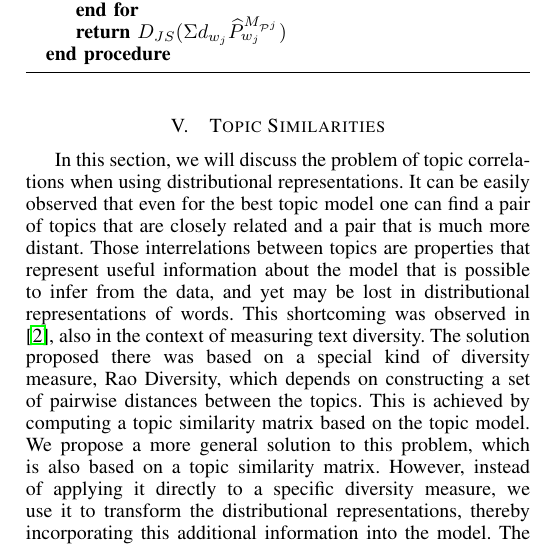
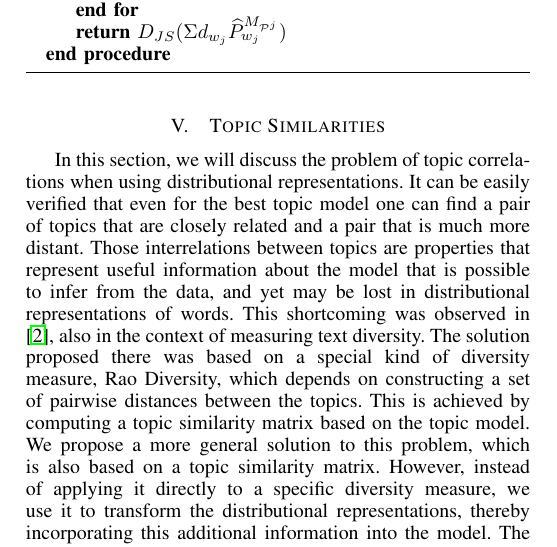
Before and after one commit to khashayar0213/interestingness-tech2014, a LaTeX paper (icdm2015/interestingness.tex, which reads icdm2015/topic-similarities.tex): part of one column of page 5 of 10, cut so that both start at the same text. Compiled offline with pdfLaTeX.

Commit message:
more revisions

```diff
--- a/icdm2015/topic-similarities.tex
+++ b/icdm2015/topic-similarities.tex
@@ -6,7 +6,7 @@
 \end{figure*}
 
 In this section, we will discuss the problem of topic
-correlations when using distributional representations. It can be easily observed
+correlations when using distributional representations. It can be easily verified
 that even for the best topic model one can find a
 pair of topics that are closely related and a pair that is much more
 distant. Those interrelations between topics are
```
